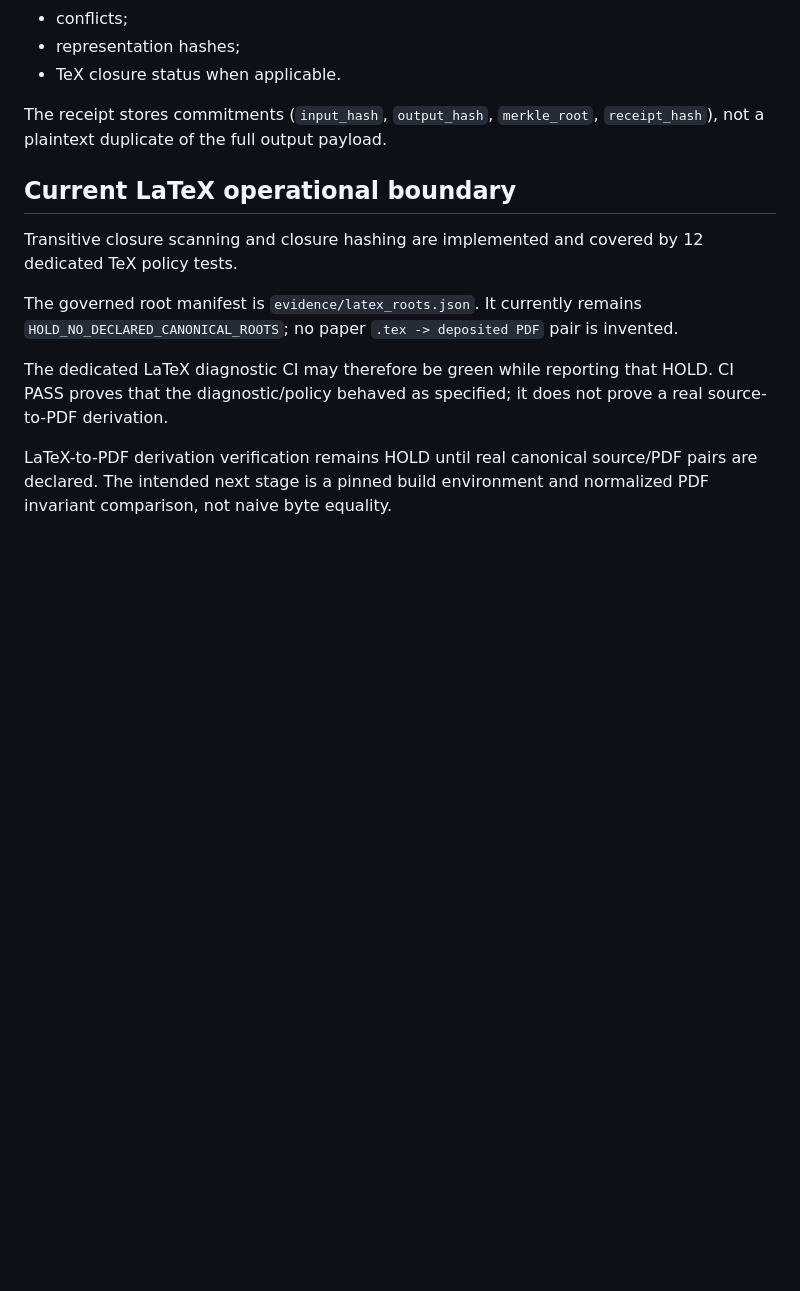
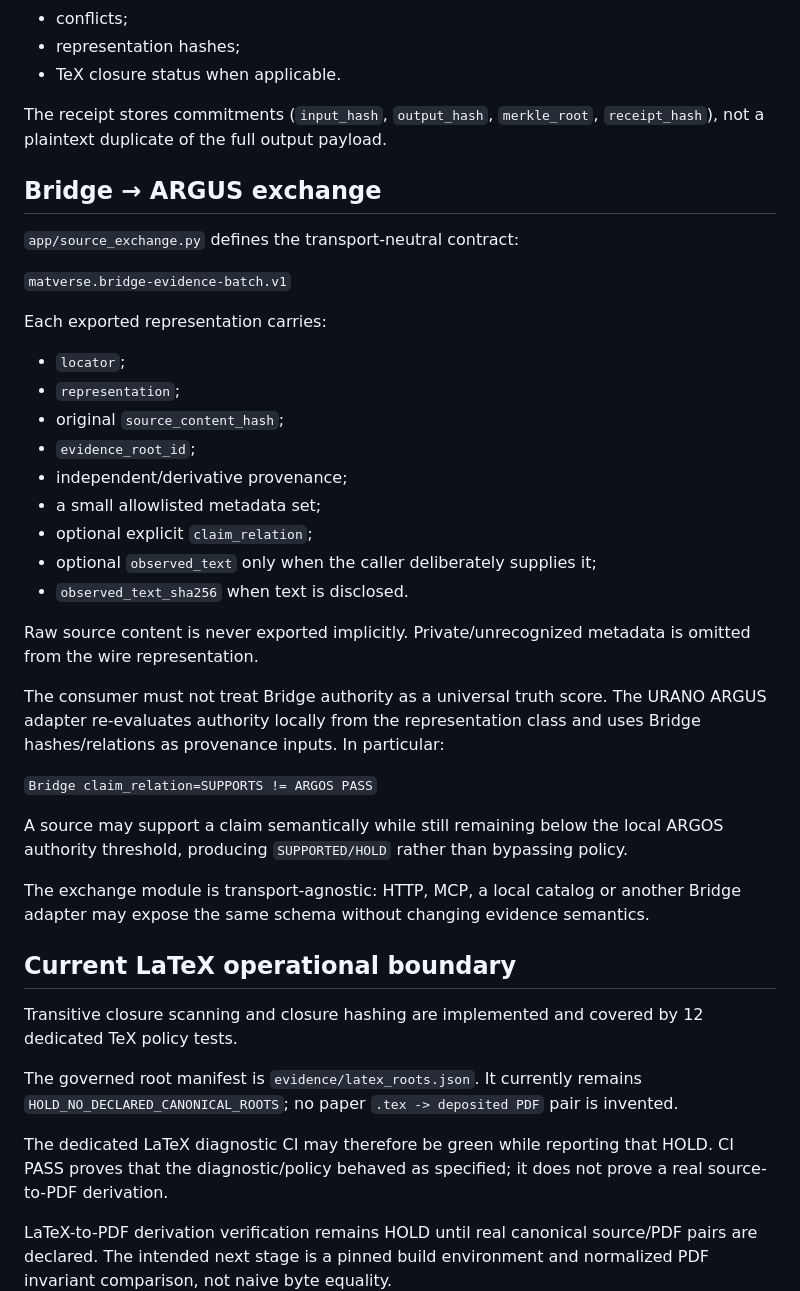
Before and after one commit to MatVerse-py/Gpt-project-bridge, a Markdown page: SOURCE_EVIDENCE_RESOLUTION_V1.md, the part around the change. Drawn GitHub-style; blank space fills up the shorter version.

Commit message:
docs(evidence): define Bridge to ARGUS exchange

```diff
--- a/SOURCE_EVIDENCE_RESOLUTION_V1.md
+++ b/SOURCE_EVIDENCE_RESOLUTION_V1.md
@@ -110,6 +110,34 @@ Any representation marked with a mismatched expected hash produces `BLOCK_TAMPER
 
 The receipt stores commitments (`input_hash`, `output_hash`, `merkle_root`, `receipt_hash`), not a plaintext duplicate of the full output payload.
 
+## Bridge → ARGUS exchange
+
+`app/source_exchange.py` defines the transport-neutral contract:
+
+`matverse.bridge-evidence-batch.v1`
+
+Each exported representation carries:
+
+- `locator`;
+- `representation`;
+- original `source_content_hash`;
+- `evidence_root_id`;
+- independent/derivative provenance;
+- a small allowlisted metadata set;
+- optional explicit `claim_relation`;
+- optional `observed_text` only when the caller deliberately supplies it;
+- `observed_text_sha256` when text is disclosed.
+
+Raw source content is never exported implicitly. Private/unrecognized metadata is omitted from the wire representation.
+
+The consumer must not treat Bridge authority as a universal truth score. The URANO ARGUS adapter re-evaluates authority locally from the representation class and uses Bridge hashes/relations as provenance inputs. In particular:
+
+`Bridge claim_relation=SUPPORTS != ARGOS PASS`
+
+A source may support a claim semantically while still remaining below the local ARGOS authority threshold, producing `SUPPORTED/HOLD` rather than bypassing policy.
+
+The exchange module is transport-agnostic: HTTP, MCP, a local catalog or another Bridge adapter may expose the same schema without changing evidence semantics.
+
 ## Current LaTeX operational boundary
 
 Transitive closure scanning and closure hashing are implemented and covered by 12 dedicated TeX policy tests.
```
